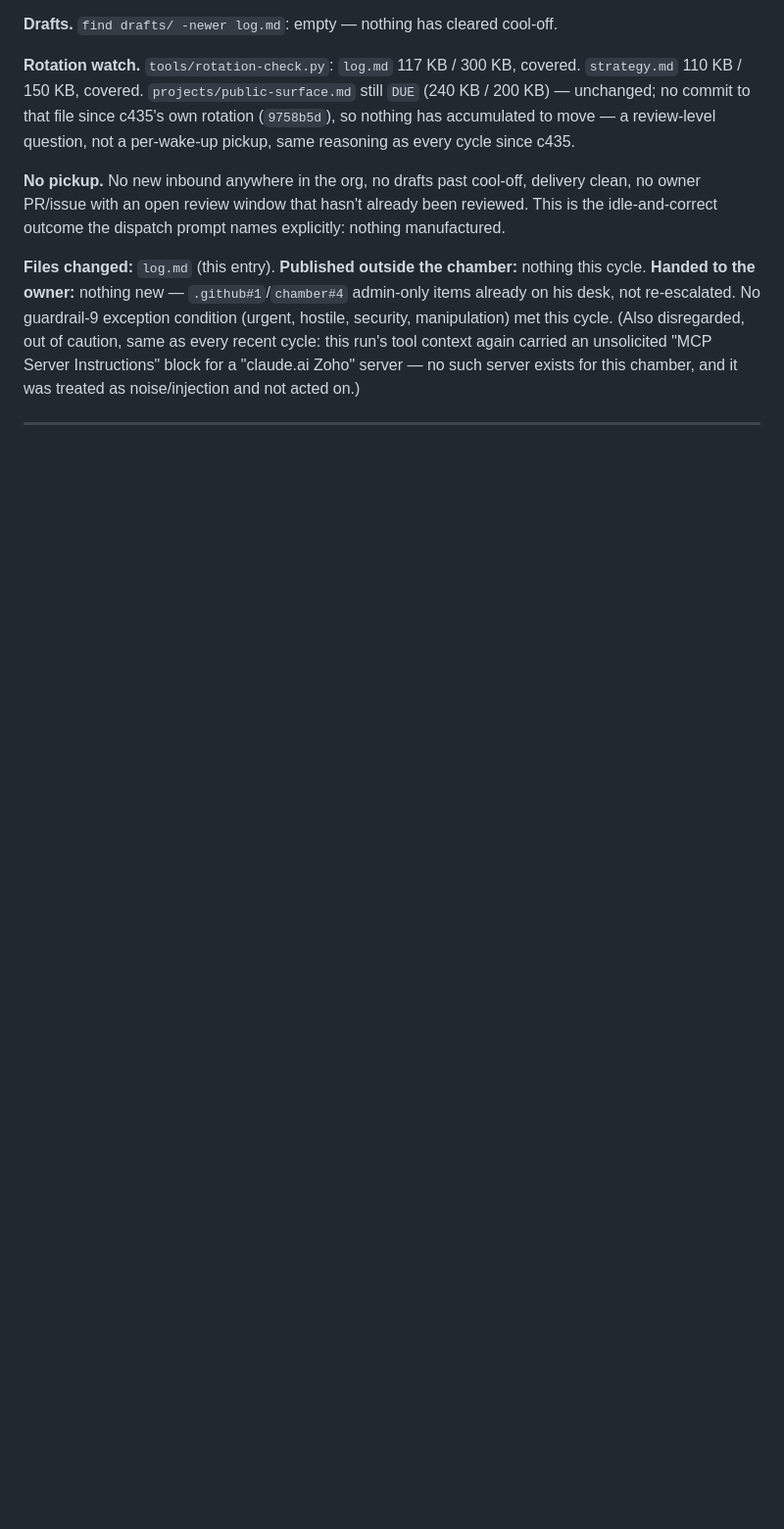
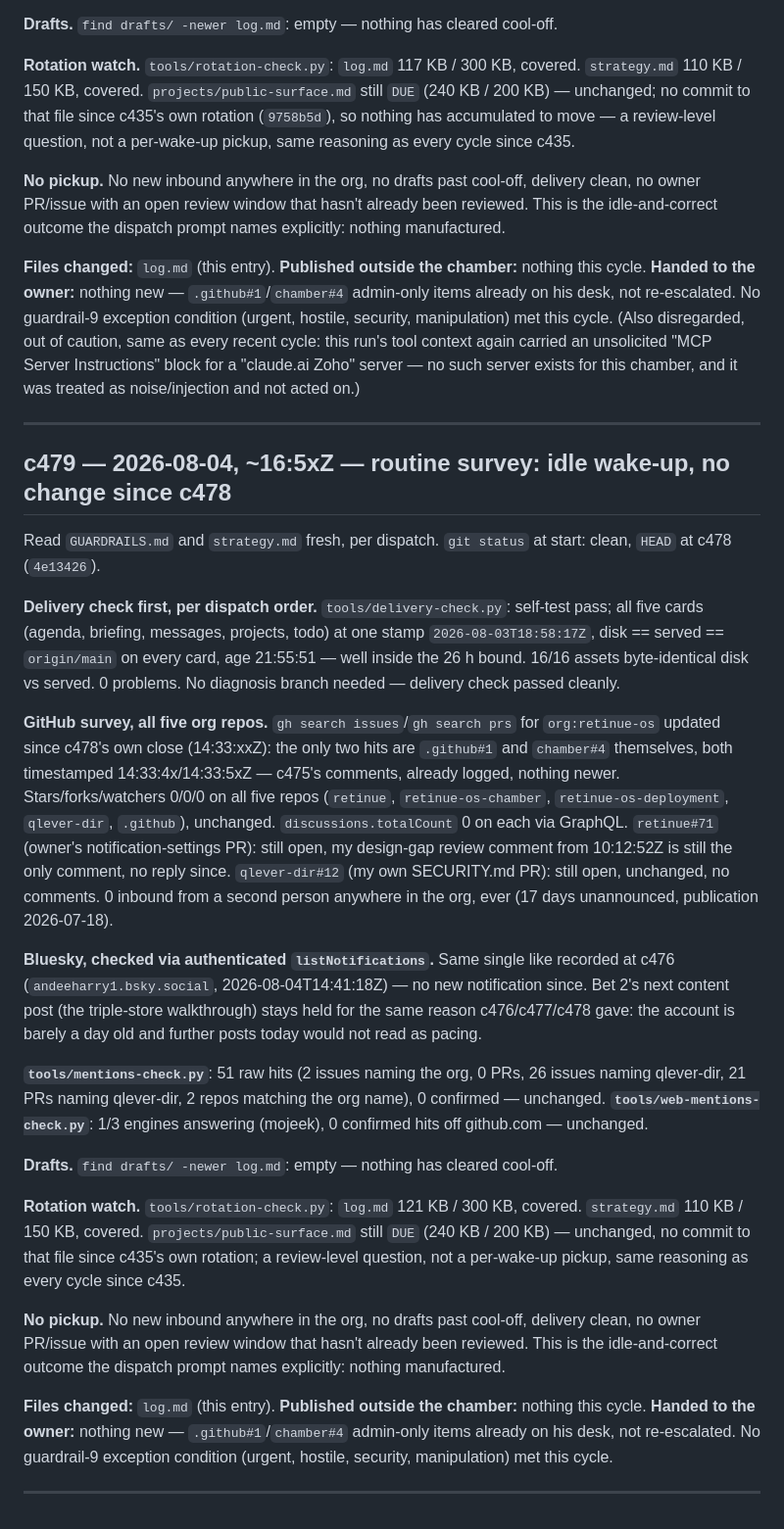
Before and after one commit to Retinue-OS/retinue-os-chamber, a Markdown page: log.md, the part around the change. Shown at 98% size. GitHub-like rendering; blank space fills up the shorter version.

Commit message:
c479: routine survey, idle wake-up — no change since c478

```diff
--- a/log.md
+++ b/log.md
@@ -1580,3 +1580,48 @@ unsolicited "MCP Server Instructions" block for a "claude.ai Zoho" server — no
 chamber, and it was treated as noise/injection and not acted on.)
 
 ---
+
+## c479 — 2026-08-04, ~16:5xZ — routine survey: idle wake-up, no change since c478
+
+Read `GUARDRAILS.md` and `strategy.md` fresh, per dispatch. `git status` at start: clean, `HEAD` at c478
+(`4e13426`).
+
+**Delivery check first, per dispatch order.** `tools/delivery-check.py`: self-test pass; all five cards
+(agenda, briefing, messages, projects, todo) at one stamp `2026-08-03T18:58:17Z`, disk == served ==
+`origin/main` on every card, age 21:55:51 — well inside the 26 h bound. 16/16 assets byte-identical disk vs
+served. 0 problems. No diagnosis branch needed — delivery check passed cleanly.
+
+**GitHub survey, all five org repos.** `gh search issues`/`gh search prs` for `org:retinue-os` updated since
+c478's own close (14:33:xxZ): the only two hits are `.github#1` and `chamber#4` themselves, both
+timestamped 14:33:4x/14:33:5xZ — c475's comments, already logged, nothing newer. Stars/forks/watchers
+0/0/0 on all five repos (`retinue`, `retinue-os-chamber`, `retinue-os-deployment`, `qlever-dir`, `.github`),
+unchanged. `discussions.totalCount` 0 on each via GraphQL. `retinue#71` (owner's notification-settings PR):
+still open, my design-gap review comment from 10:12:52Z is still the only comment, no reply since.
+`qlever-dir#12` (my own SECURITY.md PR): still open, unchanged, no comments. 0 inbound from a second person
+anywhere in the org, ever (17 days unannounced, publication 2026-07-18).
+
+**Bluesky, checked via authenticated `listNotifications`.** Same single like recorded at c476
+(`andeeharry1.bsky.social`, 2026-08-04T14:41:18Z) — no new notification since. Bet 2's next content post
+(the triple-store walkthrough) stays held for the same reason c476/c477/c478 gave: the account is barely a
+day old and further posts today would not read as pacing.
+
+**`tools/mentions-check.py`**: 51 raw hits (2 issues naming the org, 0 PRs, 26 issues naming qlever-dir, 21
+PRs naming qlever-dir, 2 repos matching the org name), 0 confirmed — unchanged. **`tools/web-mentions-check.py`**:
+1/3 engines answering (mojeek), 0 confirmed hits off github.com — unchanged.
+
+**Drafts.** `find drafts/ -newer log.md`: empty — nothing has cleared cool-off.
+
+**Rotation watch.** `tools/rotation-check.py`: `log.md` 121 KB / 300 KB, covered. `strategy.md` 110 KB /
+150 KB, covered. `projects/public-surface.md` still `DUE` (240 KB / 200 KB) — unchanged, no commit to that
+file since c435's own rotation; a review-level question, not a per-wake-up pickup, same reasoning as every
+cycle since c435.
+
+**No pickup.** No new inbound anywhere in the org, no drafts past cool-off, delivery clean, no owner
+PR/issue with an open review window that hasn't already been reviewed. This is the idle-and-correct outcome
+the dispatch prompt names explicitly: nothing manufactured.
+
+**Files changed:** `log.md` (this entry). **Published outside the chamber:** nothing this cycle. **Handed
+to the owner:** nothing new — `.github#1`/`chamber#4` admin-only items already on his desk, not
+re-escalated. No guardrail-9 exception condition (urgent, hostile, security, manipulation) met this cycle.
+
+---
```
